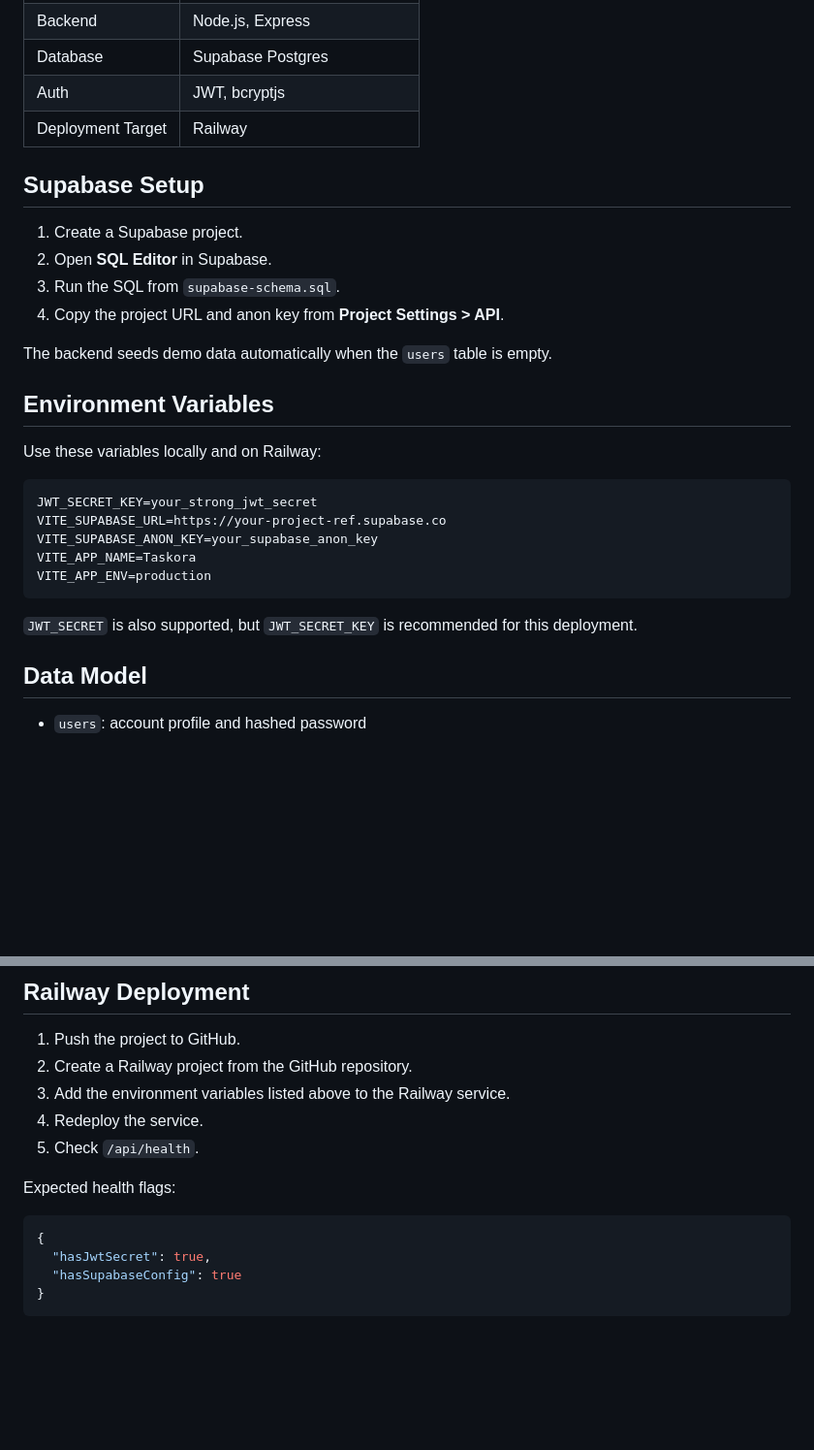
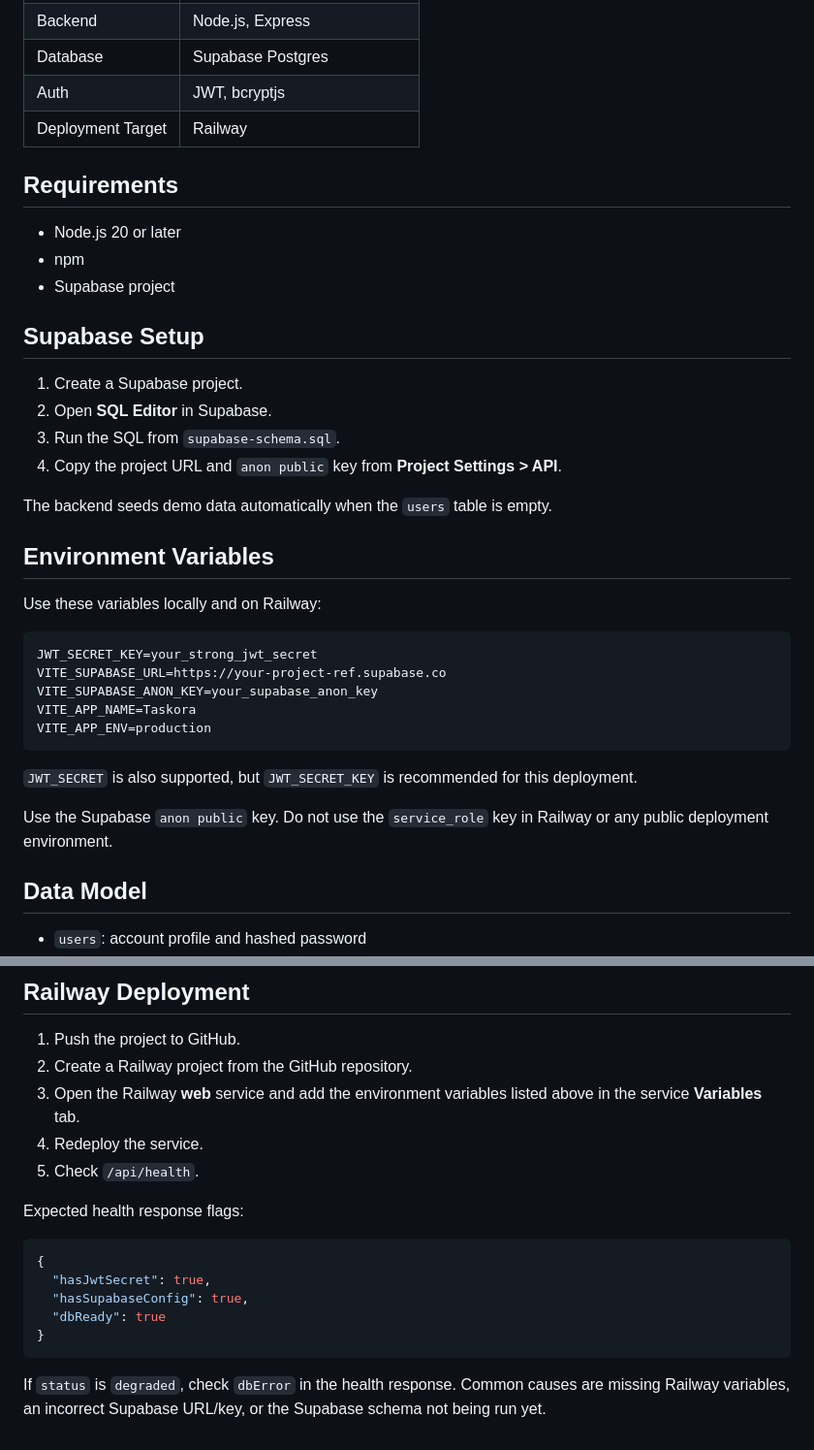
Before and after one commit to ARRY05/Taskora, a Markdown page: README.md, 2 parts joined by grey strips. Shown at 97% size. GitHub-like rendering; blank space fills up the shorter version.

Commit message:
Document Supabase Railway deployment setup

````diff
--- a/README.md
+++ b/README.md
@@ -23,12 +23,18 @@ Taskora is a full-stack team task manager where users can create projects, manag
 | Auth | JWT, bcryptjs |
 | Deployment Target | Railway |
 
+## Requirements
+
+- Node.js 20 or later
+- npm
+- Supabase project
+
 ## Supabase Setup
 
 1. Create a Supabase project.
 2. Open **SQL Editor** in Supabase.
 3. Run the SQL from `supabase-schema.sql`.
-4. Copy the project URL and anon key from **Project Settings > API**.
+4. Copy the project URL and `anon public` key from **Project Settings > API**.
 
 The backend seeds demo data automatically when the `users` table is empty.
 
@@ -45,6 +51,8 @@ VITE_APP_ENV=production
 ```
 
 `JWT_SECRET` is also supported, but `JWT_SECRET_KEY` is recommended for this deployment.
+
+Use the Supabase `anon public` key. Do not use the `service_role` key in Railway or any public deployment environment.
 
 ## Data Model
 
@@ -100,15 +108,18 @@ Password: Password@123
 
 1. Push the project to GitHub.
 2. Create a Railway project from the GitHub repository.
-3. Add the environment variables listed above to the Railway service.
+3. Open the Railway **web** service and add the environment variables listed above in the service **Variables** tab.
 4. Redeploy the service.
 5. Check `/api/health`.
 
-Expected health flags:
+Expected health response flags:
 
 ```json
 {
   "hasJwtSecret": true,
-  "hasSupabaseConfig": true
+  "hasSupabaseConfig": true,
+  "dbReady": true
 }
 ```
+
+If `status` is `degraded`, check `dbError` in the health response. Common causes are missing Railway variables, an incorrect Supabase URL/key, or the Supabase schema not being run yet.
````
